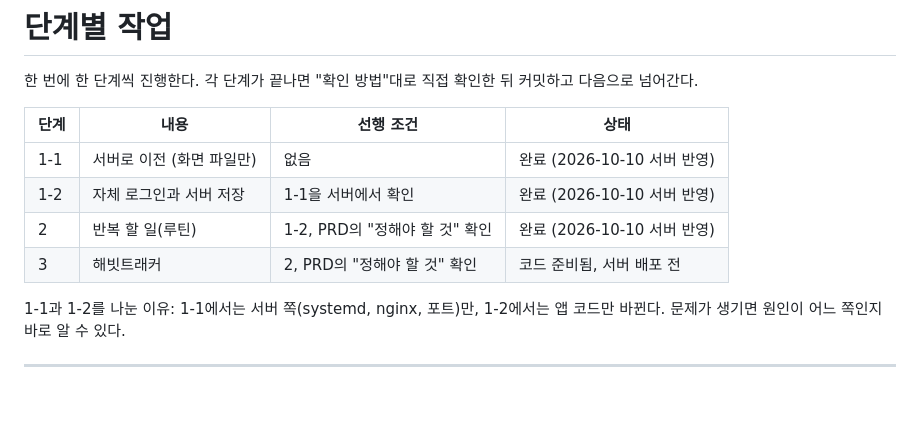
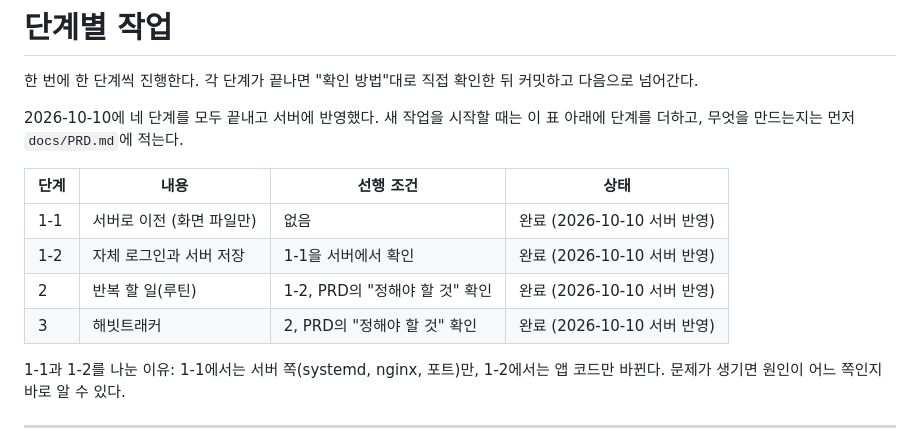
Before and after one commit to freshnjy/todoapp, a Markdown page: docs/tasks.md, the part around the change. Rendered like a GitHub page; blank space fills up the shorter version.

```diff
--- a/docs/tasks.md
+++ b/docs/tasks.md
@@ -1,13 +1,15 @@
 # 단계별 작업
 
 한 번에 한 단계씩 진행한다. 각 단계가 끝나면 "확인 방법"대로 직접 확인한 뒤 커밋하고 다음으로 넘어간다.
+
+2026-10-10에 네 단계를 모두 끝내고 서버에 반영했다. 새 작업을 시작할 때는 이 표 아래에 단계를 더하고, 무엇을 만드는지는 먼저 `docs/PRD.md`에 적는다.
 
 | 단계 | 내용 | 선행 조건 | 상태 |
 | --- | --- | --- | --- |
 | 1-1 | 서버로 이전 (화면 파일만) | 없음 | 완료 (2026-10-10 서버 반영) |
 | 1-2 | 자체 로그인과 서버 저장 | 1-1을 서버에서 확인 | 완료 (2026-10-10 서버 반영) |
 | 2 | 반복 할 일(루틴) | 1-2, PRD의 "정해야 할 것" 확인 | 완료 (2026-10-10 서버 반영) |
-| 3 | 해빗트래커 | 2, PRD의 "정해야 할 것" 확인 | 코드 준비됨, 서버 배포 전 |
+| 3 | 해빗트래커 | 2, PRD의 "정해야 할 것" 확인 | 완료 (2026-10-10 서버 반영) |
 
 1-1과 1-2를 나눈 이유: 1-1에서는 서버 쪽(systemd, nginx, 포트)만, 1-2에서는 앱 코드만 바뀐다. 문제가 생기면 원인이 어느 쪽인지 바로 알 수 있다.
 
```
Also changed, not shown: CLAUDE.md (+2 -1 lines), docs/PRD.md (+8 -3 lines).
